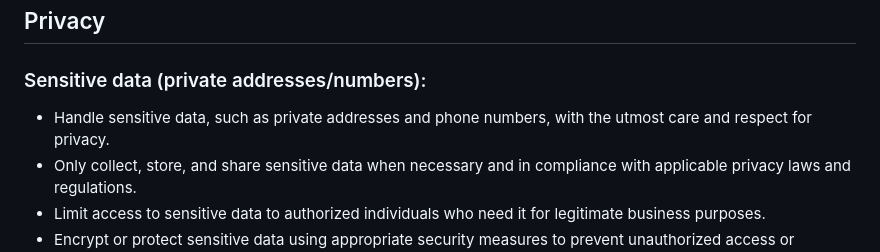
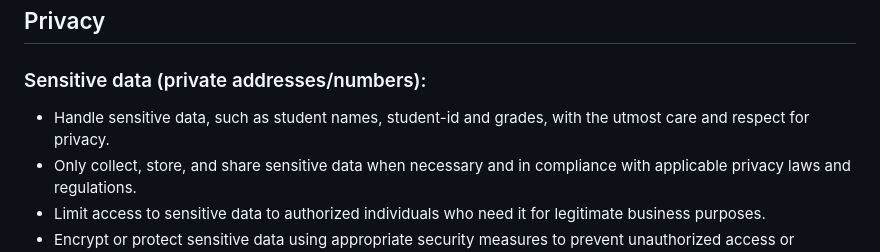
Before and after one commit to digital-work-lab/handbook, a Markdown page: docs/lab_basics/communication.md, the part around the change. GitHub-like rendering.

Commit message:
fix privacy examples

```diff
--- a/docs/lab_basics/communication.md
+++ b/docs/lab_basics/communication.md
@@ -78,7 +78,7 @@ nav_order: 3
 
 ## Privacy
 ### Sensitive data (private addresses/numbers):
-- Handle sensitive data, such as private addresses and phone numbers, with the utmost care and respect for privacy.
+- Handle sensitive data, such as student names, student-id and grades, with the utmost care and respect for privacy.
 - Only collect, store, and share sensitive data when necessary and in compliance with applicable privacy laws and regulations.
 - Limit access to sensitive data to authorized individuals who need it for legitimate business purposes.
 - Encrypt or protect sensitive data using appropriate security measures to prevent unauthorized access or disclosure.
```
